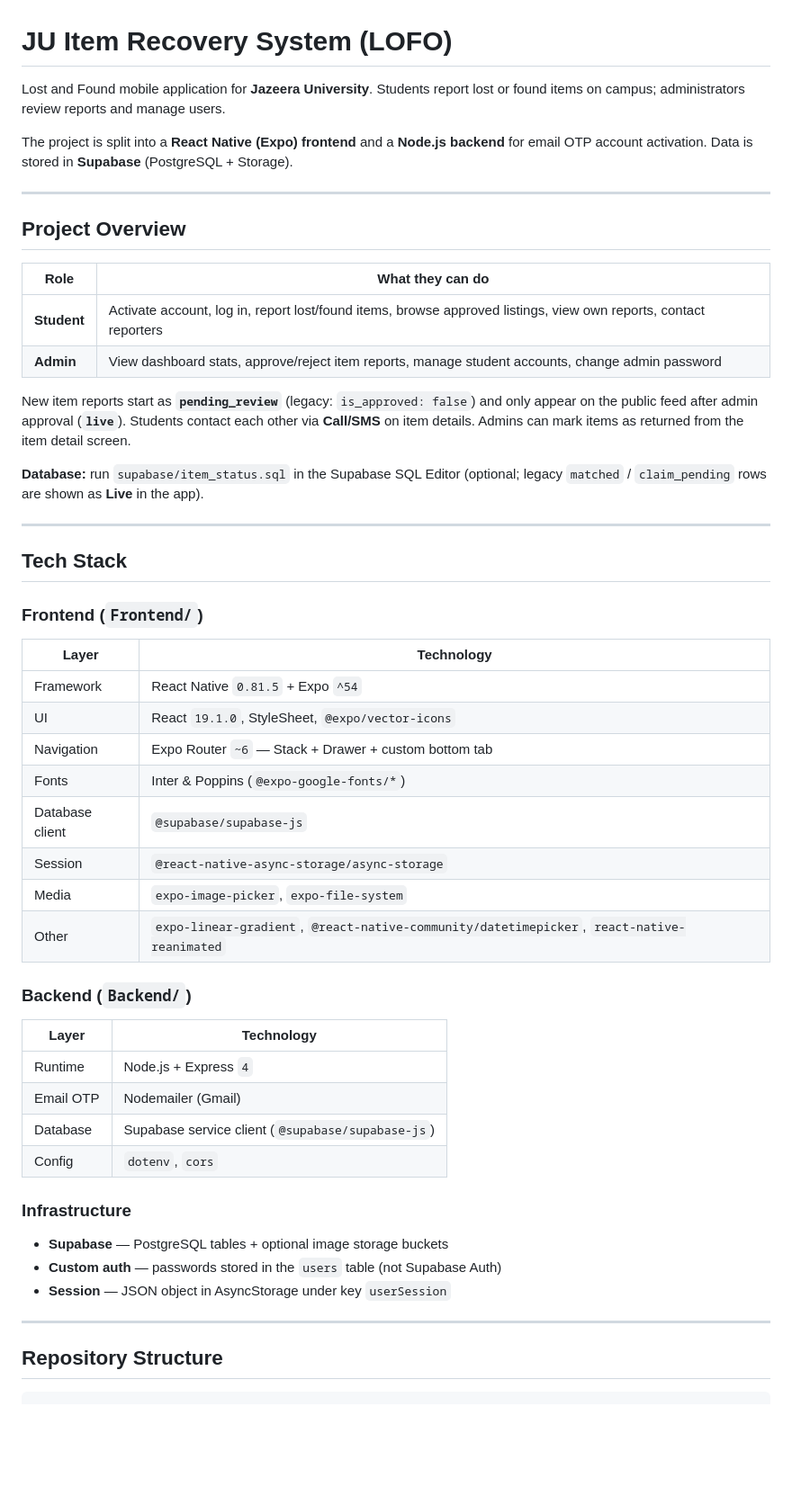
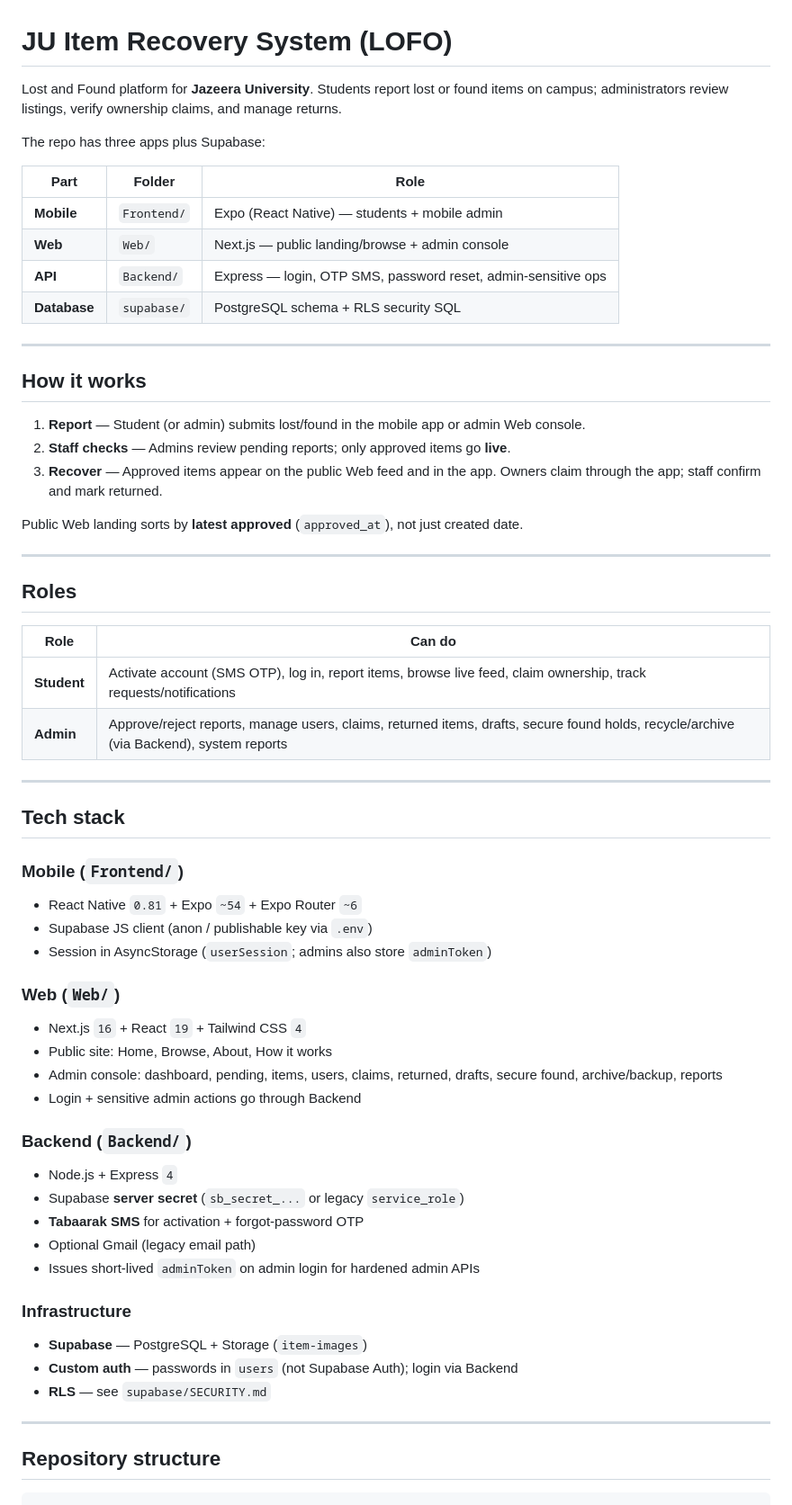
Before and after one commit to Abdirahman-git/Ju-item-recovery-system, a Markdown page: README.md, the part around one of its changes. Shown at 90% size. Rendered like a GitHub page; blank space fills up the shorter version.

````diff
--- a/README.md
+++ b/README.md
@@ -1,57 +1,69 @@
 # JU Item Recovery System (LOFO)
 
-Lost and Found mobile application for **Jazeera University**. Students report lost or found items on campus; administrators review reports and manage users.
+Lost and Found platform for **Jazeera University**. Students report lost or found items on campus; administrators review listings, verify ownership claims, and manage returns.
 
-The project is split into a **React Native (Expo) frontend** and a **Node.js backend** for email OTP account activation. Data is stored in **Supabase** (PostgreSQL + Storage).
+The repo has three apps plus Supabase:
+
+| Part | Folder | Role |
+|------|--------|------|
+| **Mobile** | `Frontend/` | Expo (React Native) — students + mobile admin |
+| **Web** | `Web/` | Next.js — public landing/browse + admin console |
+| **API** | `Backend/` | Express — login, OTP SMS, password reset, admin-sensitive ops |
+| **Database** | `supabase/` | PostgreSQL schema + RLS security SQL |
 
 ---
 
-## Project Overview
+## How it works
 
-| Role | What they can do |
-|------|------------------|
-| **Student** | Activate account, log in, report lost/found items, browse approved listings, view own reports, contact reporters |
-| **Admin** | View dashboard stats, approve/reject item reports, manage student accounts, change admin password |
+1. **Report** — Student (or admin) submits lost/found in the mobile app or admin Web console.
+2. **Staff checks** — Admins review pending reports; only approved items go **live**.
+3. **Recover** — Approved items appear on the public Web feed and in the app. Owners claim through the app; staff confirm and mark returned.
 
-New item reports start as **`pending_review`** (legacy: `is_approved: false`) and only appear on the public feed after admin approval (**`live`**). Students contact each other via **Call/SMS** on item details. Admins can mark items as returned from the item detail screen.
-
-**Database:** run `supabase/item_status.sql` in the Supabase SQL Editor (optional; legacy `matched` / `claim_pending` rows are shown as **Live** in the app).
+Public Web landing sorts by **latest approved** (`approved_at`), not just created date.
 
 ---
 
-## Tech Stack
+## Roles
 
-### Frontend (`Frontend/`)
+| Role | Can do |
+|------|--------|
+| **Student** | Activate account (SMS OTP), log in, report items, browse live feed, claim ownership, track requests/notifications |
+| **Admin** | Approve/reject reports, manage users, claims, returned items, drafts, secure found holds, recycle/archive (via Backend), system reports |
 
-| Layer | Technology |
-|-------|------------|
-| Framework | React Native `0.81.5` + Expo `^54` |
-| UI | React `19.1.0`, StyleSheet, `@expo/vector-icons` |
-| Navigation | Expo Router `~6` — Stack + Drawer + custom bottom tab |
-| Fonts | Inter & Poppins (`@expo-google-fonts/*`) |
-| Database client | `@supabase/supabase-js` |
-| Session | `@react-native-async-storage/async-storage` |
-| Media | `expo-image-picker`, `expo-file-system` |
-| Other | `expo-linear-gradient`, `@react-native-community/datetimepicker`, `react-native-reanimated` |
+---
+
+## Tech stack
+
+### Mobile (`Frontend/`)
+
+- React Native `0.81` + Expo `~54` + Expo Router `~6`
+- Supabase JS client (anon / publishable key via `.env`)
+- Session in AsyncStorage (`userSession`; admins also store `adminToken`)
+
+### Web (`Web/`)
+
+- Next.js `16` + React `19` + Tailwind CSS `4`
+- Public site: Home, Browse, About, How it works
+- Admin console: dashboard, pending, items, users, claims, returned, drafts, secure found, archive/backup, reports
+- Login + sensitive admin actions go through Backend
 
 ### Backend (`Backend/`)
 
-| Layer | Technology |
-|-------|------------|
-| Runtime | Node.js + Express `4` |
-| Email OTP | Nodemailer (Gmail) |
-| Database | Supabase service client (`@supabase/supabase-js`) |
-| Config | `dotenv`, `cors` |
+- Node.js + Express `4`
+- Supabase **server secret** (`sb_secret_...` or legacy `service_role`)
+- **Tabaarak SMS** for activation + forgot-password OTP
+- Optional Gmail (legacy email path)
+- Issues short-lived `adminToken` on admin login for hardened admin APIs
 
 ### Infrastructure
 
-- **Supabase** — PostgreSQL tables + optional image storage buckets
-- **Custom auth** — passwords stored in the `users` table (not Supabase Auth)
-- **Session** — JSON object in AsyncStorage under key `userSession`
+- **Supabase** — PostgreSQL + Storage (`item-images`)
+- **Custom auth** — passwords in `users` (not Supabase Auth); login via Backend
+- **RLS** — see `supabase/SECURITY.md`
 
 ---
 
-## Repository Structure
+## Repository structure
 
 ```
 JU-item-recovry/
````
Also changed, not shown: other parts of README.md (+117 -249 lines).
